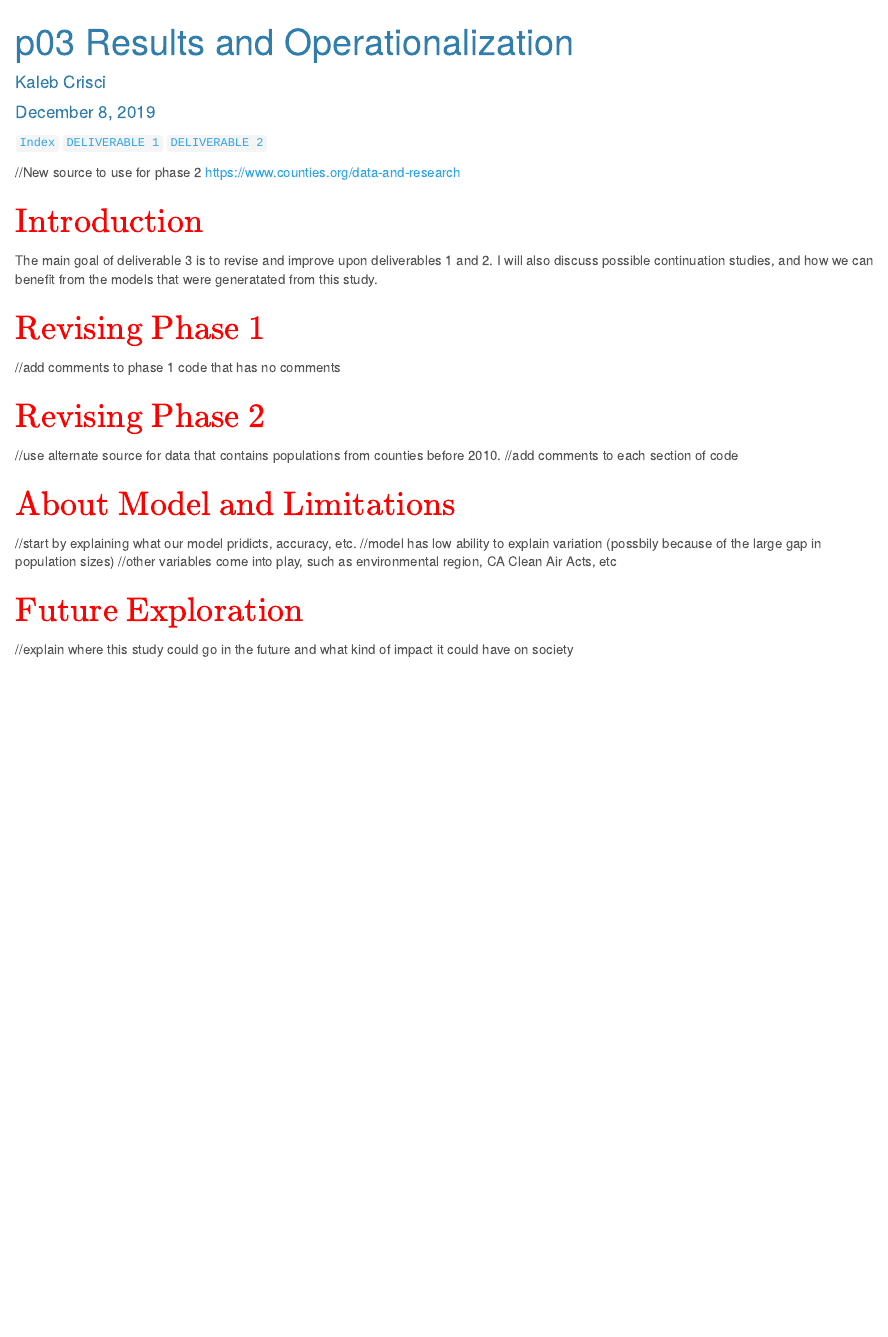
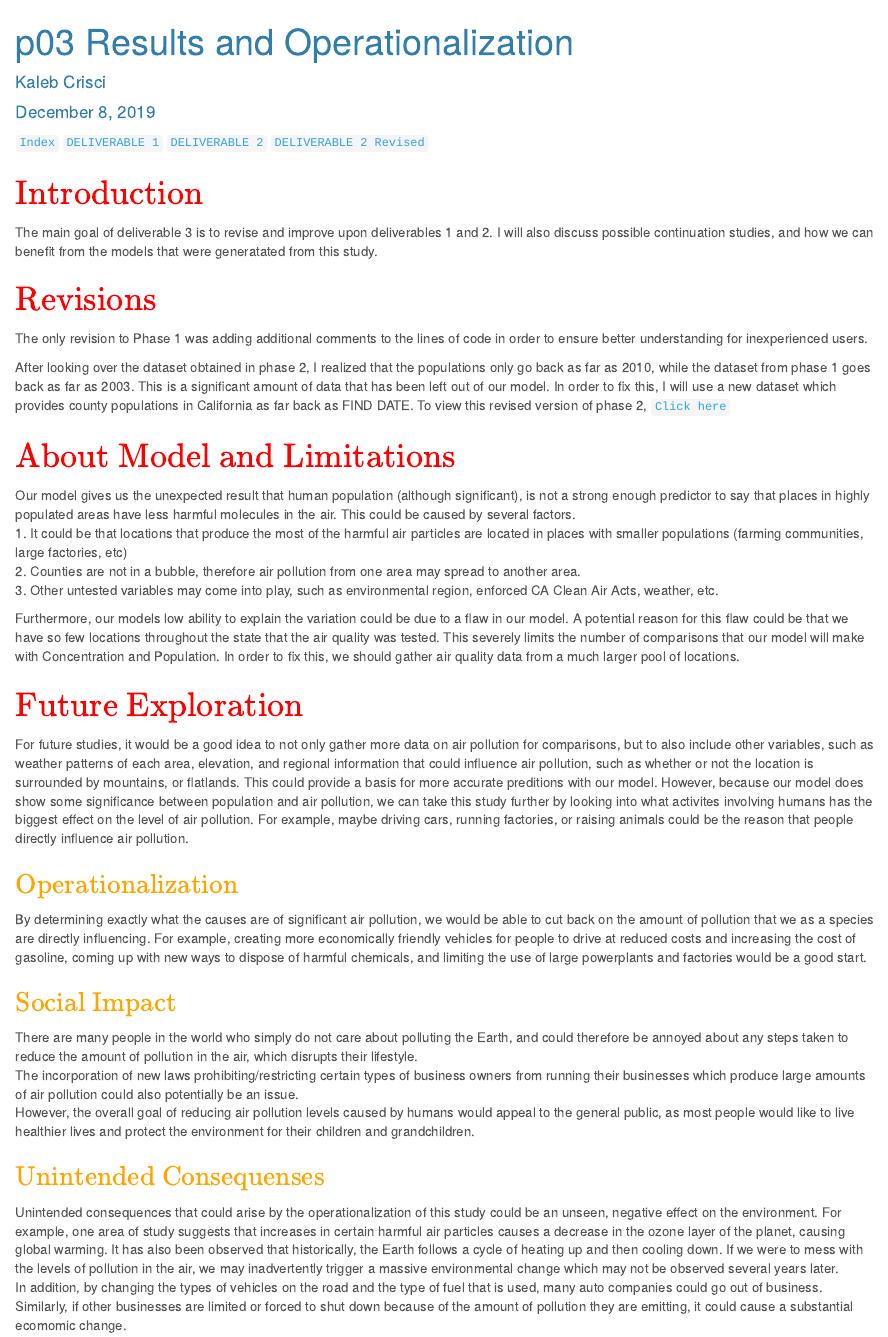
Before and after one commit to introdsci/DataScience-kcrisci94, an R Markdown document (deliv3.Rmd): the page in a window 1100 px wide, from its top. The pictures show the output file deliv3.html that the author committed with the source, opened offline.

Commit message:
completed deliverable 3

```diff
--- a/deliv3.Rmd
+++ b/deliv3.Rmd
@@ -10,24 +10,38 @@ output:
 [`Index`](https://introdsci.github.io/DataScience-kcrisci94/index)
 [`DELIVERABLE 1`](https://introdsci.github.io/DataScience-kcrisci94/deliv1)
 [`DELIVERABLE 2`](https://introdsci.github.io/DataScience-kcrisci94/deliv2)
+[`DELIVERABLE 2 Revised`](https://introdsci.github.io/DataScience-kcrisci94/deliv2_revised)
 
-//New source to use for phase 2
-https://www.counties.org/data-and-research
+
 
 ## $\color{red}{\text{Introduction}}$
 The main goal of deliverable 3 is to revise and improve upon deliverables 1 and 2. I will also discuss possible continuation studies, and how we can benefit from the models that were generatated from this study.
 
-## $\color{red}{\text{Revising Phase 1}}$
-//add comments to phase 1 code that has no comments
+## $\color{red}{\text{Revisions}}$
+The only revision to Phase 1 was adding additional comments to the lines of code in order to ensure better understanding for inexperienced users.
 
-## $\color{red}{\text{Revising Phase 2}}$
-//use alternate source for data that contains populations from counties before 2010.
-//add comments to each section of code
+After looking over the dataset obtained in phase 2, I realized that the populations only go back as far as 2010, while the dataset from phase 1 goes back as far as 2003. This is a significant amount of data that has been left out of our model. In order to fix this, I will use a new dataset which provides county populations in California as far back as FIND DATE. To view this revised version of phase 2, [`Click here`](https://introdsci.github.io/DataScience-kcrisci94/deliv2_revised)
 
 ## $\color{red}{\text{About Model and Limitations}}$
-//start by explaining what our model pridicts, accuracy, etc.
-//model has low ability to explain variation (possbily because of the large gap in population sizes)
-//other variables come into play, such as environmental region, CA Clean Air Acts, etc
+Our model gives us the unexpected result that human population (although significant), is not a strong enough predictor to say that places in highly populated areas have less harmful molecules in the air. This could be caused by several factors.
+1. It could be that locations that produce the most of the harmful air particles are located in places with smaller populations (farming communities, large factories, etc)
+2. Counties are not in a bubble, therefore air pollution from one area may spread to another area.
+3. Other untested variables may come into play, such as environmental region, enforced CA Clean Air Acts, weather, etc.
+
+Furthermore, our models low ability to explain the variation could be due to a flaw in our model. A potential reason for this flaw could be that we have so few locations throughout the state that the air quality was tested. This severely limits the number of comparisons that our model will make with Concentration and Population. In order to fix this, we should gather air quality data from a much larger pool of locations.
 
 ## $\color{red}{\text{Future Exploration}}$
-//explain where this study could go in the future and what kind of impact it could have on society
+For future studies, it would be a good idea to not only gather more data on air pollution for comparisons, but to also include other variables, such as weather patterns of each area, elevation, and regional information that could influence air pollution, such as whether or not the location is surrounded by mountains, or flatlands. This could provide a basis for more accurate preditions with our model.
+However, because our model does show some significance between population and air pollution, we can take this study further by looking into what activites involving humans has the biggest effect on the level of air pollution. For example, maybe driving cars, running factories, or raising animals could be the reason that people directly influence air pollution.
+
+### $\color{orange}{\text{Operationalization}}$
+By determining exactly what the causes are of significant air pollution, we would be able to cut back on the amount of pollution that we as a species are directly influencing. For example, creating more economically friendly vehicles for people to drive at reduced costs and increasing the cost of gasoline, coming up with new ways to dispose of harmful chemicals, and limiting the use of large powerplants and factories would be a good start.
+
+### $\color{orange}{\text{Social Impact}}$
+There are many people in the world who simply do not care about polluting the Earth, and could therefore be annoyed about any steps taken to reduce the amount of pollution in the air, which disrupts their lifestyle.
+The incorporation of new laws prohibiting/restricting certain types of business owners from running their businesses which produce large amounts of air pollution could also potentially be an issue.
+However, the overall goal of reducing air pollution levels caused by humans would appeal to the general public, as most people would like to live healthier lives and protect the environment for their children and grandchildren.
+
+### $\color{orange}{\text{Unintended Consequenses}}$
+Unintended consequences that could arise by the operationalization of this study could be an unseen, negative effect on the environment. For example, one area of study suggests that increases in certain harmful air particles causes a decrease in the ozone layer of the planet, causing global warming. It has also been observed that historically, the Earth follows a cycle of heating up and then cooling down. If we were to mess with the levels of pollution in the air, we may inadvertently trigger a massive environmental change which may not be observed several years later.
+In addition, by changing the types of vehicles on the road and the type of fuel that is used, many auto companies could go out of business. Similarly, if other businesses are limited or forced to shut down because of the amount of pollution they are emitting, it could cause a substantial ecomomic change.
```
Also changed, not shown: deliv3.html.
